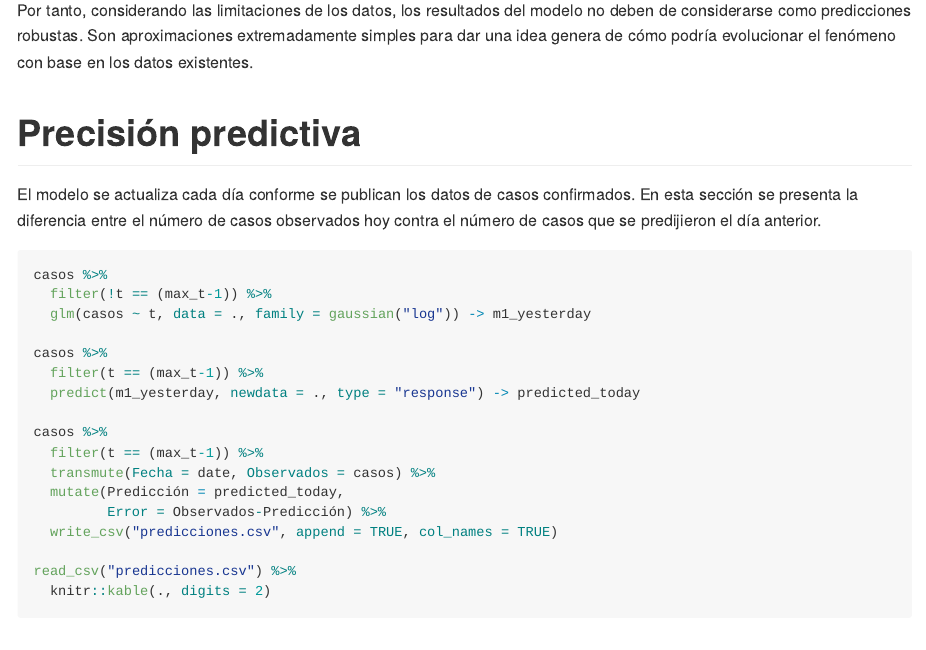
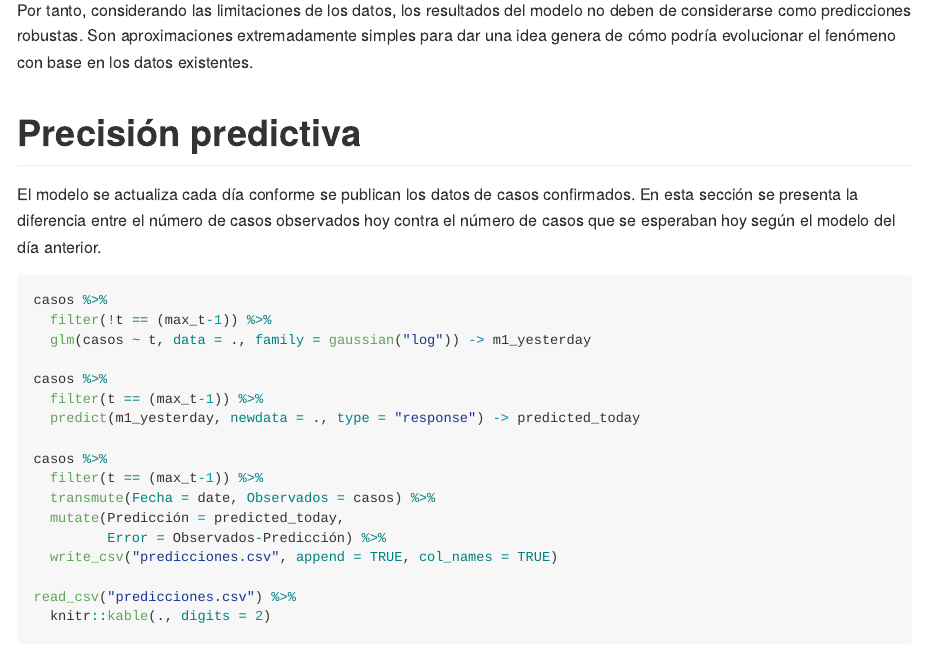
Before and after one commit to prestevez/covid-19-mx, an R Markdown document (README.Rmd): the page in a window 1100 px wide, from 2950 px down. The pictures show the output file README.md that the author committed with the source, drawn offline in the style of GitHub; long lines of code are wrapped.

````diff
--- a/README.Rmd
+++ b/README.Rmd
@@ -82,9 +82,9 @@
 
 # Precisión predictiva
 
-El modelo se actualiza cada día conforme se publican los datos de casos confirmados. En esta sección se presenta la diferencia entre el número de casos observados hoy contra el número de casos que se predijieron el día anterior.
+El modelo se actualiza cada día conforme se publican los datos de casos confirmados. En esta sección se presenta la diferencia entre el número de casos observados hoy contra el número de casos que se esperaban hoy según el modelo del día anterior.
 
-```{r accuracy}
+```{r accuracy, message=FALSE}
 
 casos %>%
   filter(!t == (max_t-1)) %>%
````
Also changed, not shown: README.md.
